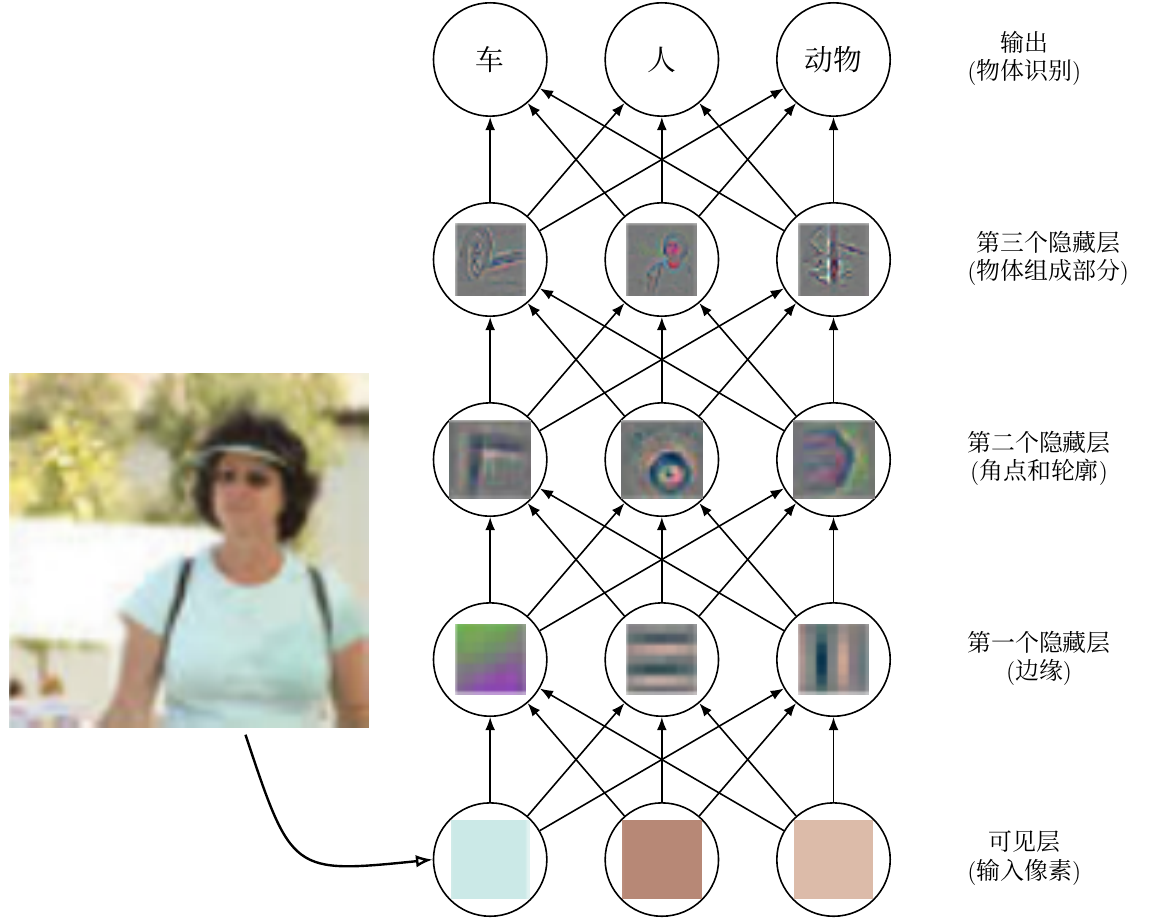
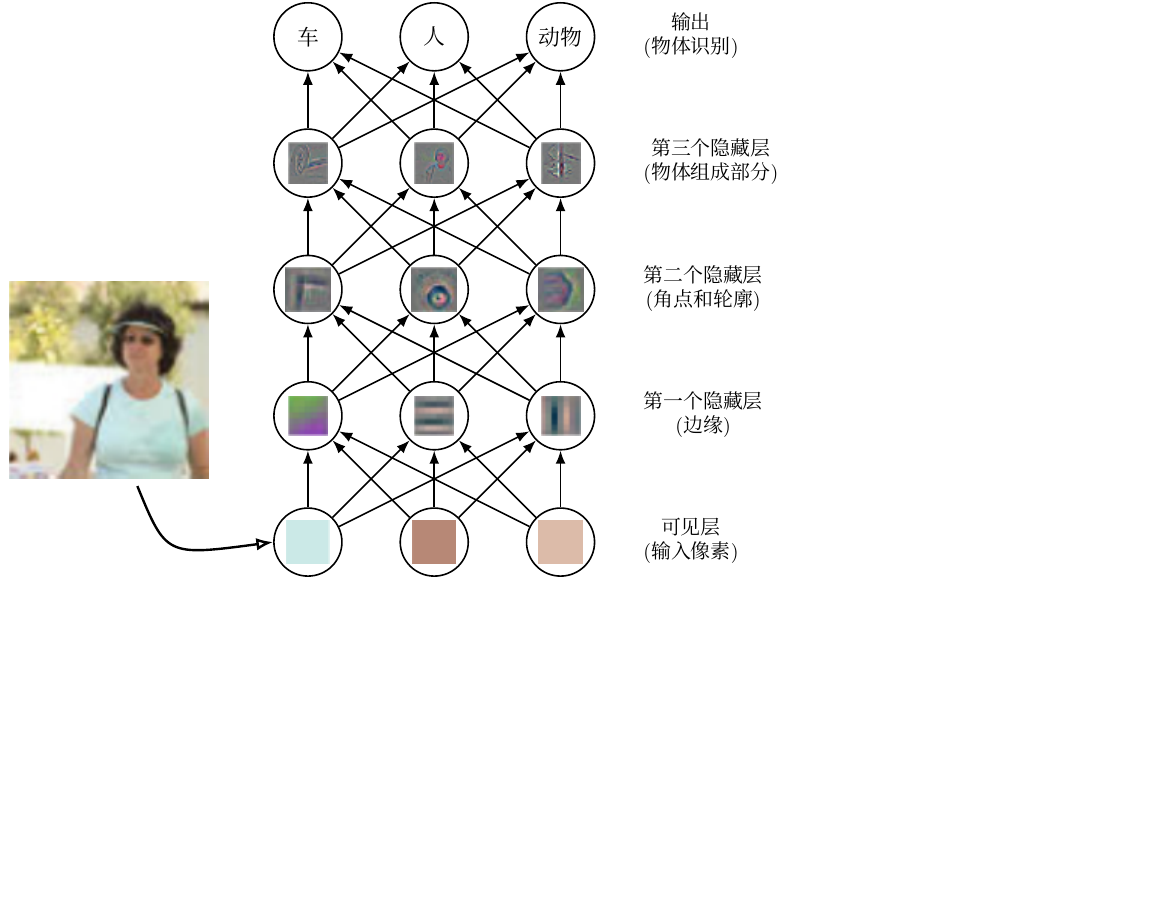
Before and after one commit to zhanggyb/dlbook-graphics, a LaTeX figure (tikz/illustration_of_a_deep_learning_model.tex): the whole page, the shorter picture padded with empty space. Compiled offline with XeLaTeX; a missing font is replaced by an installed copy or a similar font.

Commit message:
Add more figures used in chapter 1

```diff
--- a/tikz/illustration_of_a_deep_learning_model.tex
+++ b/tikz/illustration_of_a_deep_learning_model.tex
@@ -8,97 +8,97 @@
 
 \begin{document}
   \begin{tikzpicture}[
-    neuron/.style={circle,draw,thick,inner sep=0pt,minimum size=20mm}
+    neuron/.style={circle,draw,thick,inner sep=0pt,minimum size=12mm}
     ]
 
     \node(input1) [neuron] {
-    	\scalebox{1.8}{\includegraphics{pixmap/input_pixels_1}}
+    	\includegraphics{pixmap/input_pixels_1}
     };
-    \node(input2) [neuron,right=of input1] {
-    	\scalebox{1.8}{\includegraphics{pixmap/input_pixels_2}}
+    \node(input2) [neuron,right=1 of input1] {
+    	\includegraphics{pixmap/input_pixels_2}
     };
-    \node(input3) [neuron,right=of input2] {
-    	\scalebox{1.8}{\includegraphics{pixmap/input_pixels_3}}
+    \node(input3) [neuron,right=1 of input2] {
+    	\includegraphics{pixmap/input_pixels_3}
     };
 
-    \node(layer1st1) [neuron,above=1.5 of input1] {
-    	\scalebox{1.8}{\includegraphics{pixmap/edges_1}}
+    \node(layer1st1) [neuron,above=1 of input1] {
+    	\includegraphics{pixmap/edges_1}
     };
-    \node(layer1st2) [neuron,above=1.5 of input2] {
-    	\scalebox{1.8}{\includegraphics{pixmap/edges_2}}
+    \node(layer1st2) [neuron,above=1 of input2] {
+    	\includegraphics{pixmap/edges_2}
     };
-    \node(layer1st3) [neuron,above=1.5 of input3] {
-    	\scalebox{1.8}{\includegraphics{pixmap/edges_3}}
+    \node(layer1st3) [neuron,above=1 of input3] {
+    	\includegraphics{pixmap/edges_3}
     };
 
-    \node(layer2nd1) [neuron,above=1.5 of layer1st1] {
-    	\scalebox{1.8}{\includegraphics{pixmap/corners_and_contours_1}}
+    \node(layer2nd1) [neuron,above=1 of layer1st1] {
+    	\includegraphics{pixmap/corners_and_contours_1}
     };
-    \node(layer2nd2) [neuron,above=1.5 of layer1st2] {
-    	\scalebox{1.8}{\includegraphics{pixmap/corners_and_contours_2}}
+    \node(layer2nd2) [neuron,above=1 of layer1st2] {
+    	\includegraphics{pixmap/corners_and_contours_2}
     };
-    \node(layer2nd3) [neuron,above=1.5 of layer1st3] {
-    	\scalebox{1.8}{\includegraphics{pixmap/corners_and_contours_3}}
+    \node(layer2nd3) [neuron,above=1 of layer1st3] {
+    	\includegraphics{pixmap/corners_and_contours_3}
     };
 
-    \node(layer3rd1) [neuron,above=1.5 of layer2nd1] {
-    	\scalebox{1.8}{\includegraphics{pixmap/object_parts_1}}
+    \node(layer3rd1) [neuron,above=1 of layer2nd1] {
+    	\includegraphics{pixmap/object_parts_1}
     };
-    \node(layer3rd2) [neuron,above=1.5 of layer2nd2] {
-    	\scalebox{1.8}{\includegraphics{pixmap/object_parts_2}}
+    \node(layer3rd2) [neuron,above=1 of layer2nd2] {
+    	\includegraphics{pixmap/object_parts_2}
     };
-    \node(layer3rd3) [neuron,above=1.5 of layer2nd3] {
-    	\scalebox{1.8}{\includegraphics{pixmap/object_parts_3}}
+    \node(layer3rd3) [neuron,above=1 of layer2nd3] {
+    	\includegraphics{pixmap/object_parts_3}
     };
 
-    \node(output1) [neuron,above=1.5 of layer3rd1] {
-    	\Large 车
+    \node(output1) [neuron,above=1 of layer3rd1] {
+    	车
     };
-    \node(output2) [neuron,above=1.5 of layer3rd2] {
-    	\Large 人
+    \node(output2) [neuron,above=1 of layer3rd2] {
+    	人
     };
-    \node(output3) [neuron,above=1.5 of layer3rd3] {
-    	\Large 动物
+    \node(output3) [neuron,above=1 of layer3rd3] {
+    	动物
     };
 
-    \node [right=of input3] {
-    	\large
+    \node [right=0.5 of input3] {
+      \small
     	\begin{tabular}{c}
 	    	可见层\\
     		(输入像素)\\
     	\end{tabular}
     };
 
-    \node [right=of layer1st3] {
-    	\large
+    \node [right=0.5 of layer1st3] {
+      \small
     	\begin{tabular}{c}
 	    	第一个隐藏层\\
     		(边缘)\\
     	\end{tabular}
     };
-    \node [right=of layer2nd3] {
-    	\large
+    \node [right=0.5 of layer2nd3] {
+      \small
     	\begin{tabular}{c}
 	    	第二个隐藏层\\
     		(角点和轮廓)\\
     	\end{tabular}
     };
-    \node [right=of layer3rd3] {
-    	\large
+    \node [right=0.5 of layer3rd3] {
+      \small
     	\begin{tabular}{c}
 	    	第三个隐藏层\\
     		(物体组成部分)\\
     	\end{tabular}
     };
-    \node [right=of output3] {
-    	\large
+    \node [right=0.5 of output3] {
+      \small
     	\begin{tabular}{c}
 	    	输出\\
     		(物体识别)\\
     	\end{tabular}
     };
 	\node(image) [left=of layer2nd1,yshift=-1.6cm] {
-		\scalebox{1.8}{\includegraphics{pixmap/image_of_person}}
+		\includegraphics{pixmap/image_of_person}
 	};
 
 	\foreach \x in {1,...,3}
@@ -109,7 +109,7 @@
 	  		\draw[thick,-{Latex[]}] (layer3rd\x) to (output\y);
 	};
 
-	\draw[very thick,-{Latex[open]}] (image.south)++(1,0) .. controls(-3.5,-0.25) .. (input1.west);
+	\draw[very thick,-{Latex[open]}] (image.south)++(0.5,0) .. controls(-2.5,-0.25) .. (input1.west);
 
   \end{tikzpicture}
 \end{document}
```
Also changed, not shown: tikz/different_ai_disciplines.tex (added, +121 -0 lines), tikz/venn_diagram.tex (added, +57 -0 lines).
